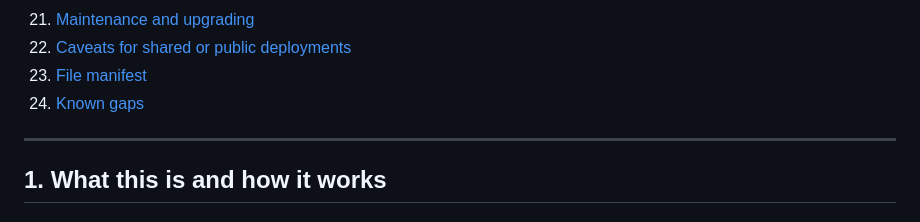
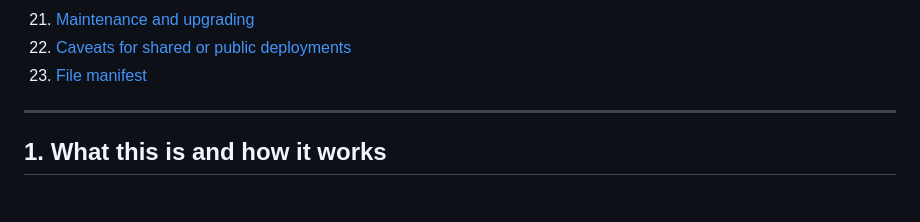
Before and after one commit to aex90832/DexAI, a Markdown page: README.md, the part around the change. GitHub-like rendering.

```diff
--- a/README.md
+++ b/README.md
@@ -54,7 +54,6 @@ you already run. Skip the ones that don't apply
 21. [Maintenance and upgrading](#maintenance-and-upgrading)
 22. [Caveats for shared or public deployments](#caveats-for-shared-or-public-deployments)
 23. [File manifest](#file-manifest)
-24. [Known gaps](#known-gaps)
 
 ---
 
```
